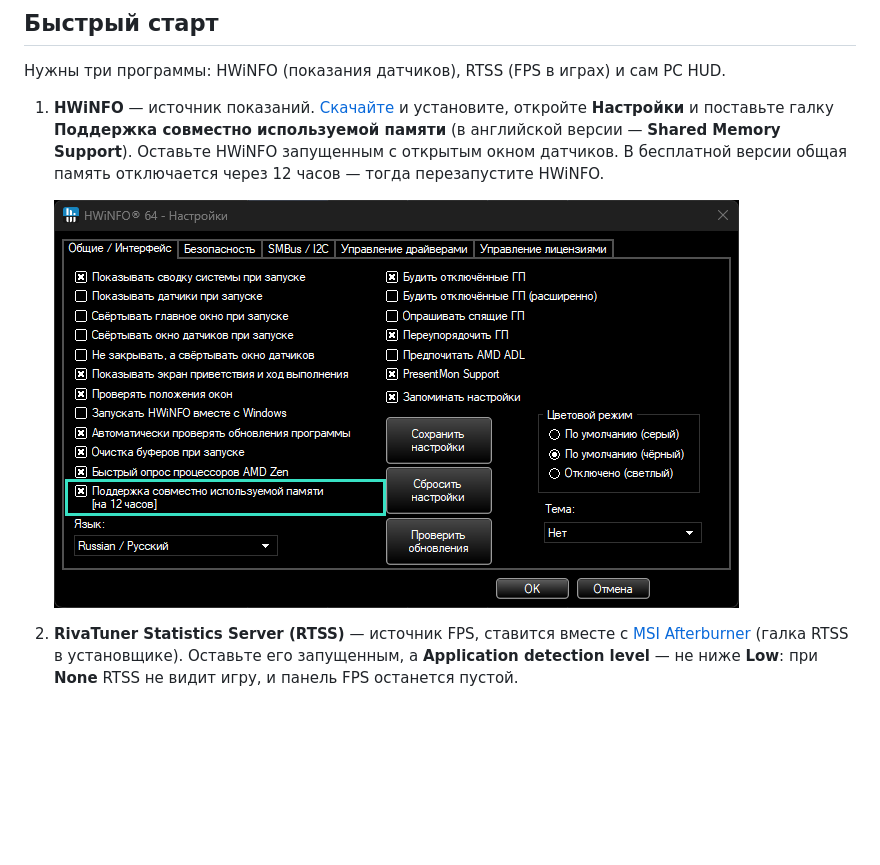
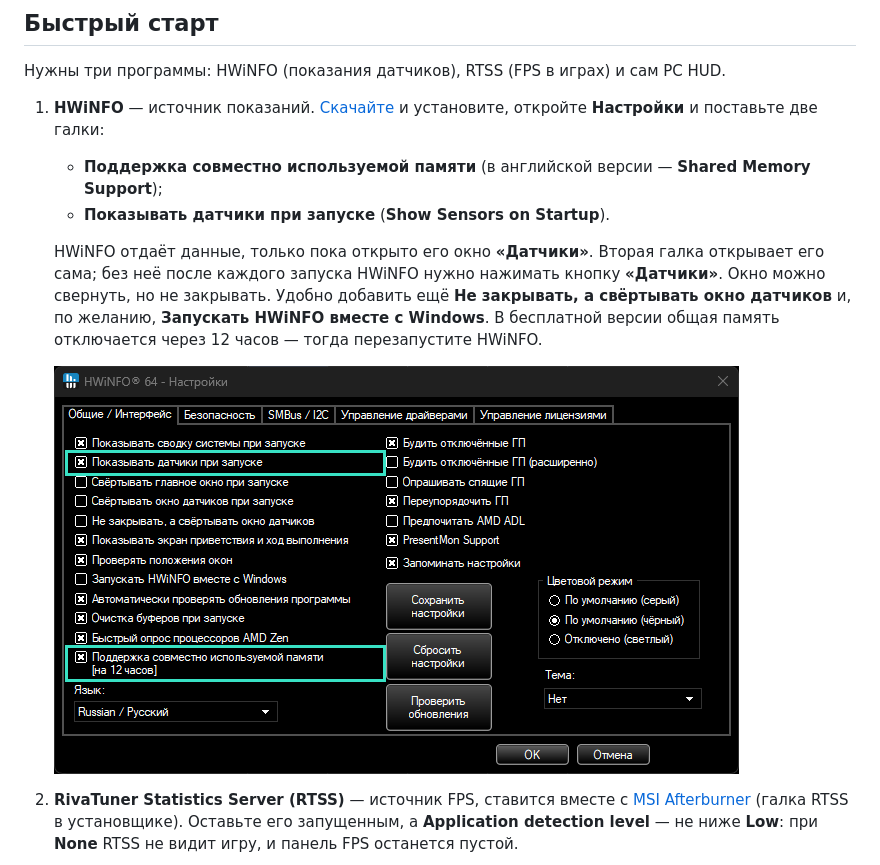
Before and after one commit to AlekseiVeretennikov/pchud, a Markdown page: README.md, the part around the change. Drawn GitHub-style; pictures changed too: docs/hwinfo-shared-memory.png; blank space fills up the shorter version.

Commit message:
README и подсказка HUD: HWiNFO отдаёт данные только с открытым окном «Датчики»
Добавлена галка «Показывать датчики при запуске» (Show Sensors on Startup)
в шаги установки и на скриншот; подсказка при запущенном HWiNFO без данных
теперь в первую очередь предлагает открыть окно «Датчики».

Co-Authored-By: Claude Opus 5.5 <noreply@anthropic.com>

```diff
--- a/README.md
+++ b/README.md
@@ -24,12 +24,19 @@
 
 Нужны три программы: HWiNFO (показания датчиков), RTSS (FPS в играх) и сам PC HUD.
 
-1. **HWiNFO** — источник показаний. [Скачайте](https://www.hwinfo.com/download/) и установите, откройте **Настройки** и поставьте галку
-   **Поддержка совместно используемой памяти** (в английской версии — **Shared Memory Support**).
-   Оставьте HWiNFO запущенным с открытым окном датчиков. В бесплатной версии общая память
-   отключается через 12 часов — тогда перезапустите HWiNFO.
+1. **HWiNFO** — источник показаний. [Скачайте](https://www.hwinfo.com/download/) и установите,
+   откройте **Настройки** и поставьте две галки:
+   - **Поддержка совместно используемой памяти** (в английской версии — **Shared Memory Support**);
+   - **Показывать датчики при запуске** (**Show Sensors on Startup**).
 
-   ![HWiNFO: галка Shared Memory](docs/hwinfo-shared-memory.png)
+   HWiNFO отдаёт данные, только пока открыто его окно **«Датчики»**. Вторая галка открывает его
+   сама; без неё после каждого запуска HWiNFO нужно нажимать кнопку **«Датчики»**.
+   Окно можно свернуть, но не закрывать. Удобно добавить ещё
+   **Не закрывать, а свёртывать окно датчиков** и, по желанию,
+   **Запускать HWiNFO вместе с Windows**.
+   В бесплатной версии общая память отключается через 12 часов — тогда перезапустите HWiNFO.
+
+   ![HWiNFO: галки Shared Memory и «Показывать датчики при запуске»](docs/hwinfo-shared-memory.png)
 
 2. **RivaTuner Statistics Server (RTSS)** — источник FPS, ставится вместе с
    [MSI Afterburner](https://www.msi.com/Landing/afterburner/graphics-cards) (галка RTSS в установщике).
```
Also changed, not shown: 1 other file.
